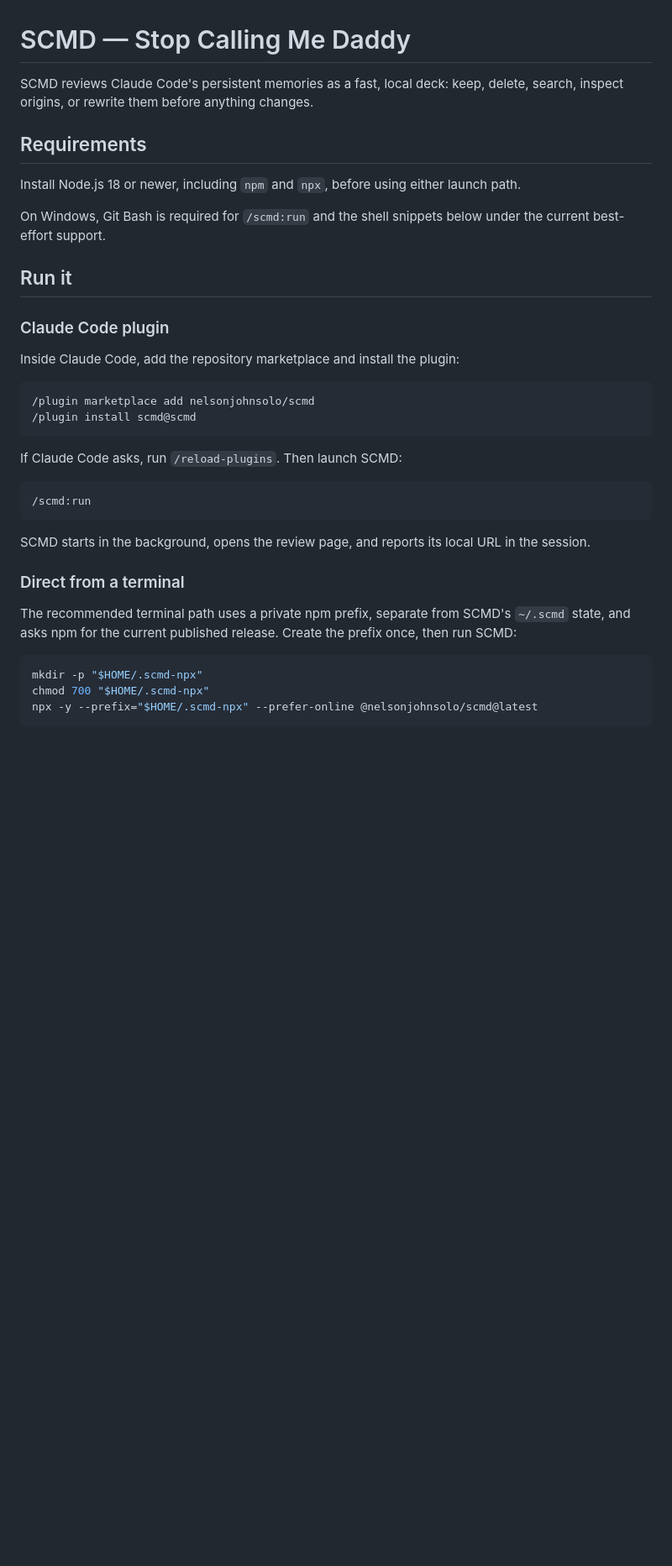
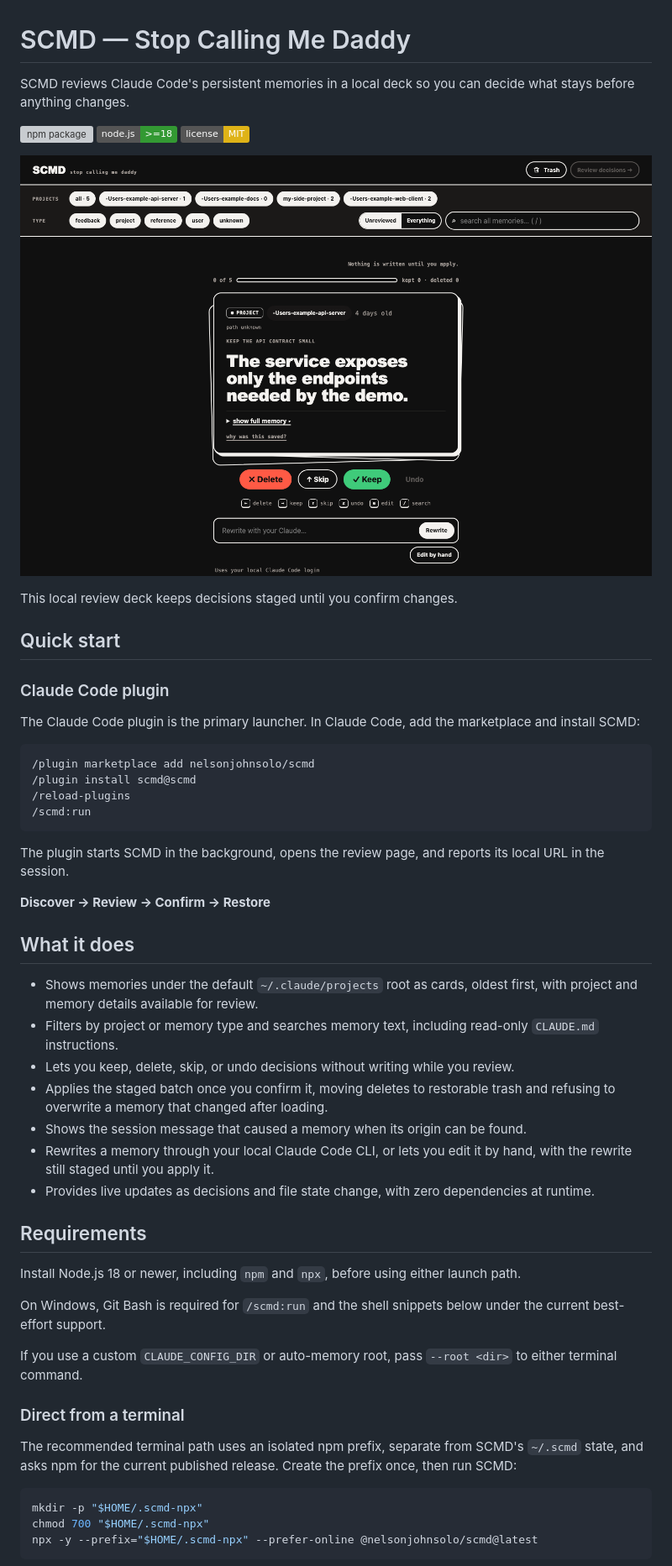
Before and after one commit to nelsonjohnsolo/scmd, a Markdown page: README.md, the part around the change printed below. Shown: that part at 84% size. Drawn GitHub-style; pictures changed too: docs/assets/scmd-review.png (added); badges without logos; blank space fills up the shorter version; grey boxes are pictures that could not be loaded.

Commit message:
Refresh README with product-first quick start
Lead with a real product screenshot and the Claude Code plugin flow.

Package and test the screenshot while excluding private project artifacts.

````diff
--- a/README.md
+++ b/README.md
@@ -1,6 +1,41 @@
 # SCMD — Stop Calling Me Daddy
 
-SCMD reviews Claude Code's persistent memories as a fast, local deck: keep, delete, search, inspect origins, or rewrite them before anything changes.
+SCMD reviews Claude Code's persistent memories in a local deck so you can decide what stays before anything changes.
+
+[![npm package](https://img.shields.io/npm/v/%40nelsonjohnsolo%2Fscmd?label=npm)](https://www.npmjs.com/package/@nelsonjohnsolo/scmd)
+[![Node.js >=18](https://img.shields.io/badge/node.js-%3E%3D18-339933?logo=node.js&logoColor=white)](https://nodejs.org/)
+[![MIT license](https://img.shields.io/badge/license-MIT-yellow.svg)](LICENSE)
+
+![SCMD memory review deck with keep, delete, skip, and undo actions](https://raw.githubusercontent.com/nelsonjohnsolo/scmd/main/docs/assets/scmd-review.png)
+
+This local review deck keeps decisions staged until you confirm changes.
+
+## Quick start
+
+### Claude Code plugin
+
+The Claude Code plugin is the primary launcher. In Claude Code, add the marketplace and install SCMD:
+
+```text
+/plugin marketplace add nelsonjohnsolo/scmd
+/plugin install scmd@scmd
+/reload-plugins
+/scmd:run
+```
+
+The plugin starts SCMD in the background, opens the review page, and reports its local URL in the session.
+
+**Discover → Review → Confirm → Restore**
+
+## What it does
+
+- Shows memories under the default `~/.claude/projects` root as cards, oldest first, with project and memory details available for review.
+- Filters by project or memory type and searches memory text, including read-only `CLAUDE.md` instructions.
+- Lets you keep, delete, skip, or undo decisions without writing while you review.
+- Applies the staged batch once you confirm it, moving deletes to restorable trash and refusing to overwrite a memory that changed after loading.
+- Shows the session message that caused a memory when its origin can be found.
+- Rewrites a memory through your local Claude Code CLI, or lets you edit it by hand, with the rewrite still staged until you apply it.
+- Provides live updates as decisions and file state change, with zero dependencies at runtime.
 
 ## Requirements
 
@@ -8,28 +43,11 @@ Install Node.js 18 or newer, including `npm` and `npx`, before using either laun
 
 On Windows, Git Bash is required for `/scmd:run` and the shell snippets below under the current best-effort support.
 
-## Run it
-
-### Claude Code plugin
-
-Inside Claude Code, add the repository marketplace and install the plugin:
-
-```text
-/plugin marketplace add nelsonjohnsolo/scmd
-/plugin install scmd@scmd
-```
-
-If Claude Code asks, run `/reload-plugins`. Then launch SCMD:
-
-```text
-/scmd:run
-```
-
-SCMD starts in the background, opens the review page, and reports its local URL in the session.
+If you use a custom `CLAUDE_CONFIG_DIR` or auto-memory root, pass `--root <dir>` to either terminal command.
 
 ### Direct from a terminal
 
-The recommended terminal path uses a private npm prefix, separate from SCMD's `~/.scmd` state, and asks npm for the current published release. Create the prefix once, then run SCMD:
+The recommended terminal path uses an isolated npm prefix, separate from SCMD's `~/.scmd` state, and asks npm for the current published release. Create the prefix once, then run SCMD:
 
 ```sh
 mkdir -p "$HOME/.scmd-npx"
````
Also changed, not shown: other parts of README.md (+13 -24 lines), 8 other files.
